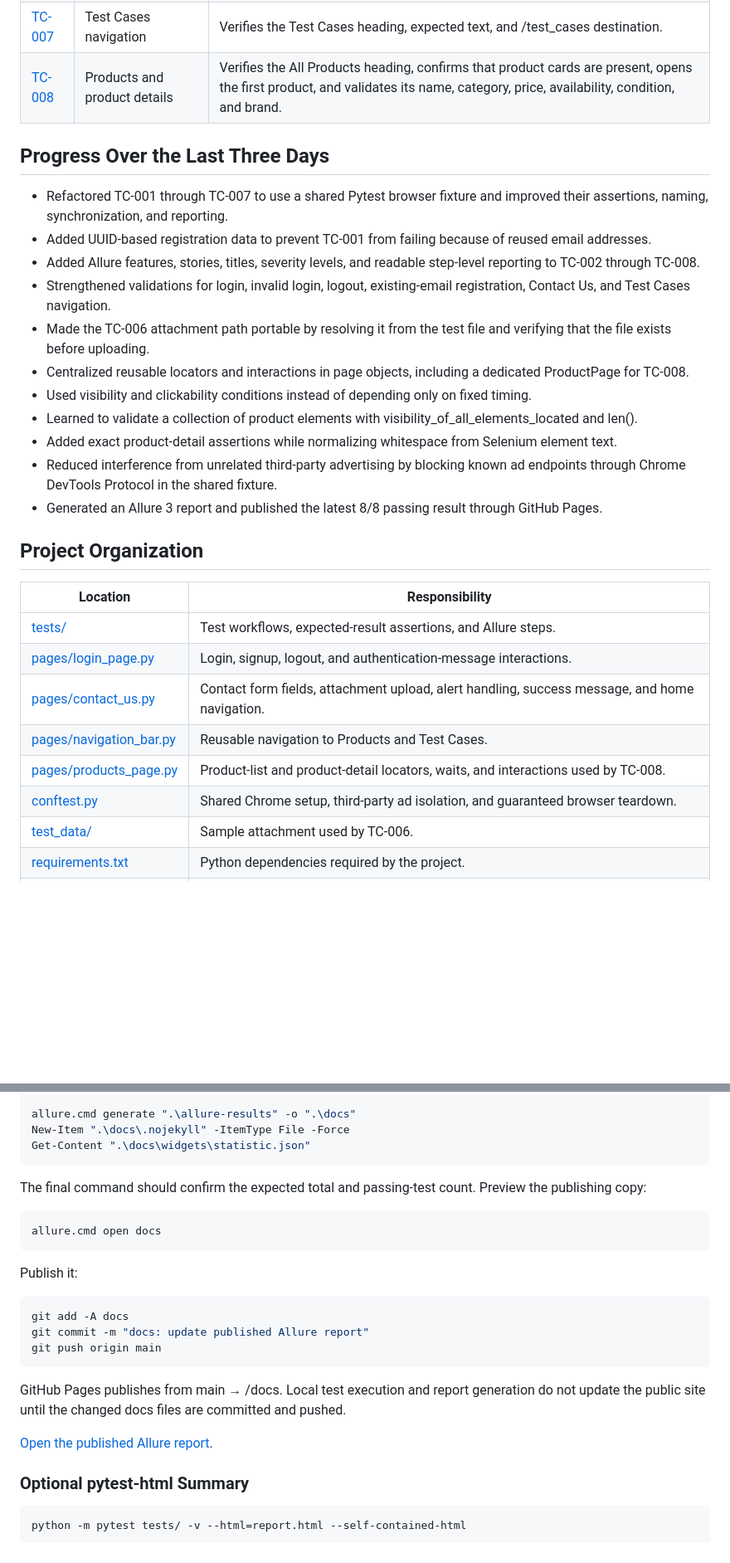
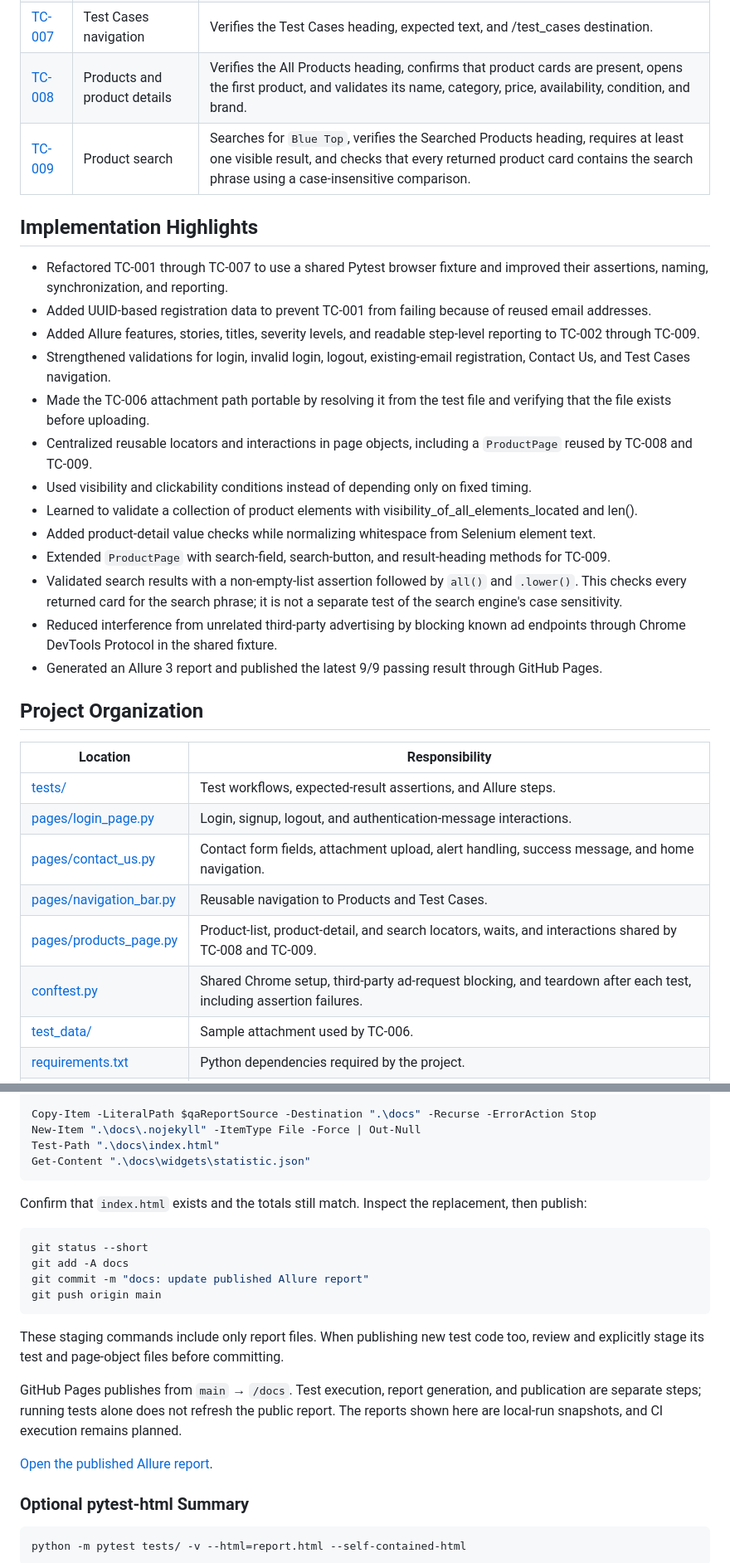
Before and after one commit to siler1o/Selenium-QA-automation-PORTFOLIO, a Markdown page: README.md, 2 parts joined by grey strips. Shown at 83% size. Drawn GitHub-style; blank space fills up the shorter version.

```diff
--- a/README.md
+++ b/README.md
@@ -28,20 +30,23 @@ The recorded run used Windows, Google Chrome, Python 3.11.4, Pytest 9.1.1, allur
 | [TC-006](tests/test_TC006_Contact.py) | Contact Us form | Validates the attachment path, submits the form, accepts the alert, checks the exact success message, and returns to the homepage. |
 | [TC-007](tests/test_TC007_Test_Case.py) | Test Cases navigation | Verifies the Test Cases heading, expected text, and /test_cases destination. |
 | [TC-008](tests/test_TC008_Products_Page.py) | Products and product details | Verifies the All Products heading, confirms that product cards are present, opens the first product, and validates its name, category, price, availability, condition, and brand. |
+| [TC-009](tests/test_TC009_Product_Search.py) | Product search | Searches for `Blue Top`, verifies the Searched Products heading, requires at least one visible result, and checks that every returned product card contains the search phrase using a case-insensitive comparison. |
 
-## Progress Over the Last Three Days
+## Implementation Highlights
 
 - Refactored TC-001 through TC-007 to use a shared Pytest browser fixture and improved their assertions, naming, synchronization, and reporting.
 - Added UUID-based registration data to prevent TC-001 from failing because of reused email addresses.
-- Added Allure features, stories, titles, severity levels, and readable step-level reporting to TC-002 through TC-008.
+- Added Allure features, stories, titles, severity levels, and readable step-level reporting to TC-002 through TC-009.
 - Strengthened validations for login, invalid login, logout, existing-email registration, Contact Us, and Test Cases navigation.
 - Made the TC-006 attachment path portable by resolving it from the test file and verifying that the file exists before uploading.
-- Centralized reusable locators and interactions in page objects, including a dedicated ProductPage for TC-008.
+- Centralized reusable locators and interactions in page objects, including a `ProductPage` reused by TC-008 and TC-009.
 - Used visibility and clickability conditions instead of depending only on fixed timing.
 - Learned to validate a collection of product elements with visibility_of_all_elements_located and len().
-- Added exact product-detail assertions while normalizing whitespace from Selenium element text.
+- Added product-detail value checks while normalizing whitespace from Selenium element text.
+- Extended `ProductPage` with search-field, search-button, and result-heading methods for TC-009.
+- Validated search results with a non-empty-list assertion followed by `all()` and `.lower()`. This checks every returned card for the search phrase; it is not a separate test of the search engine's case sensitivity.
 - Reduced interference from unrelated third-party advertising by blocking known ad endpoints through Chrome DevTools Protocol in the shared fixture.
-- Generated an Allure 3 report and published the latest 8/8 passing result through GitHub Pages.
+- Generated an Allure 3 report and published the latest 9/9 passing result through GitHub Pages.
 
 ## Project Organization
 
@@ -51,8 +56,8 @@ The recorded run used Windows, Google Chrome, Python 3.11.4, Pytest 9.1.1, allur
 | [pages/login_page.py](pages/login_page.py) | Login, signup, logout, and authentication-message interactions. |
 | [pages/contact_us.py](pages/contact_us.py) | Contact form fields, attachment upload, alert handling, success message, and home navigation. |
 | [pages/navigation_bar.py](pages/navigation_bar.py) | Reusable navigation to Products and Test Cases. |
-| [pages/products_page.py](pages/products_page.py) | Product-list and product-detail locators, waits, and interactions used by TC-008. |
-| [conftest.py](conftest.py) | Shared Chrome setup, third-party ad isolation, and guaranteed browser teardown. |
+| [pages/products_page.py](pages/products_page.py) | Product-list, product-detail, and search locators, waits, and interactions shared by TC-008 and TC-009. |
+| [conftest.py](conftest.py) | Shared Chrome setup, third-party ad-request blocking, and teardown after each test, including assertion failures. |
 | [test_data/](test_data/) | Sample attachment used by TC-006. |
 | [requirements.txt](requirements.txt) | Python dependencies required by the project. |
 | [docs/](docs/) | Generated Allure report published through GitHub Pages. |
@@ -136,27 +169,25 @@ if (Test-Path ".\docs") {
 }
 
-allure.cmd generate ".\allure-results" -o ".\docs"
-New-Item ".\docs\.nojekyll" -ItemType File -Force
+Copy-Item -LiteralPath $qaReportSource -Destination ".\docs" -Recurse -ErrorAction Stop
+New-Item ".\docs\.nojekyll" -ItemType File -Force | Out-Null
+Test-Path ".\docs\index.html"
 Get-Content ".\docs\widgets\statistic.json"
 ~~~
 
-The final command should confirm the expected total and passing-test count. Preview the publishing copy:
+Confirm that `index.html` exists and the totals still match. Inspect the replacement, then publish:
 
 ~~~powershell
-allure.cmd open docs
-~~~
-
-Publish it:
-
-~~~powershell
+git status --short
 git add -A docs
 git commit -m "docs: update published Allure report"
 git push origin main
 ~~~
 
-GitHub Pages publishes from main → /docs. Local test execution and report generation do not update the public site until the changed docs files are committed and pushed.
+These staging commands include only report files. When publishing new test code too, review and explicitly stage its test and page-object files before committing.
 
-[Open the published Allure report](https://siler1o.github.io/Selenium-QA-automation-PORTFOLIO/).
+GitHub Pages publishes from `main` → `/docs`. Test execution, report generation, and publication are separate steps; running tests alone does not refresh the public report. The reports shown here are local-run snapshots, and CI execution remains planned.
+
+[Open the published Allure report](https://siler1o.github.io/selenium-qa-automation-portfolio/).
 
 ### Optional pytest-html Summary
 
```
Also changed, not shown: other parts of README.md (+50 -19 lines).
